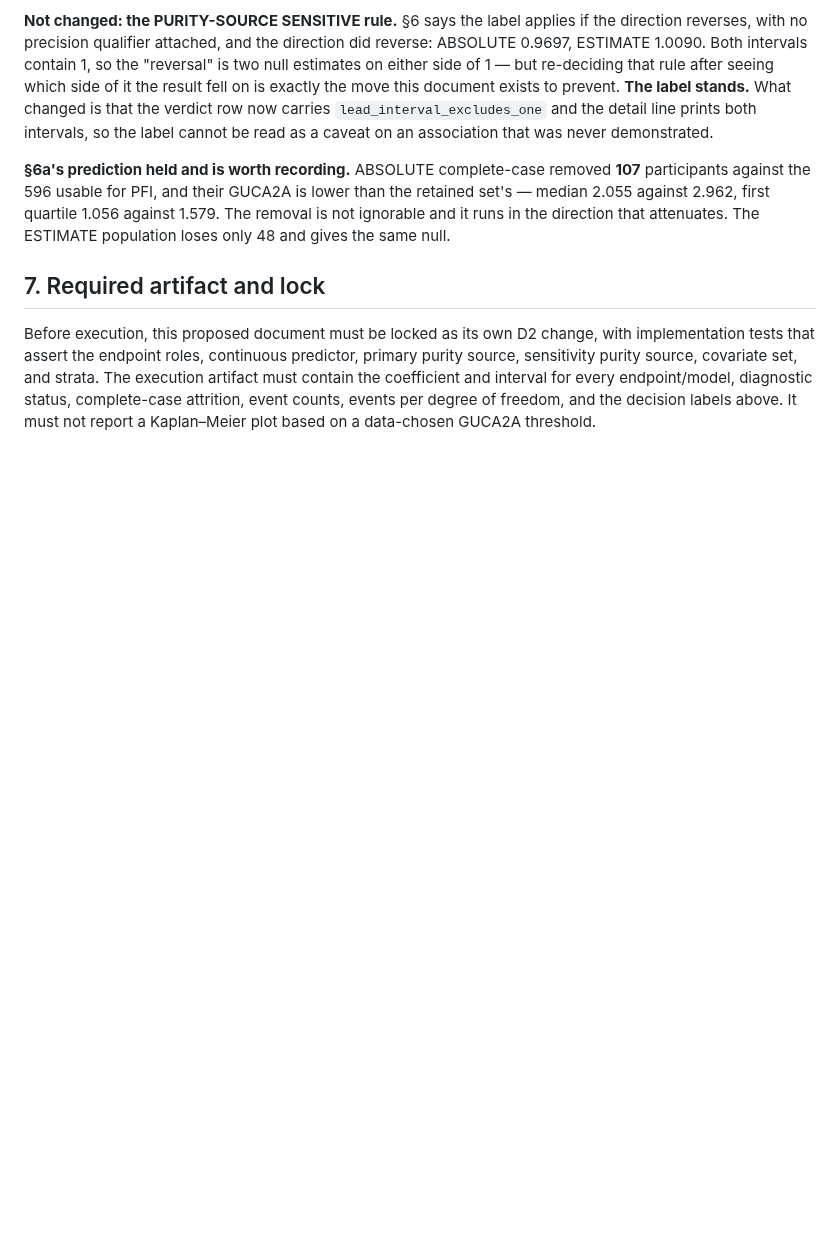
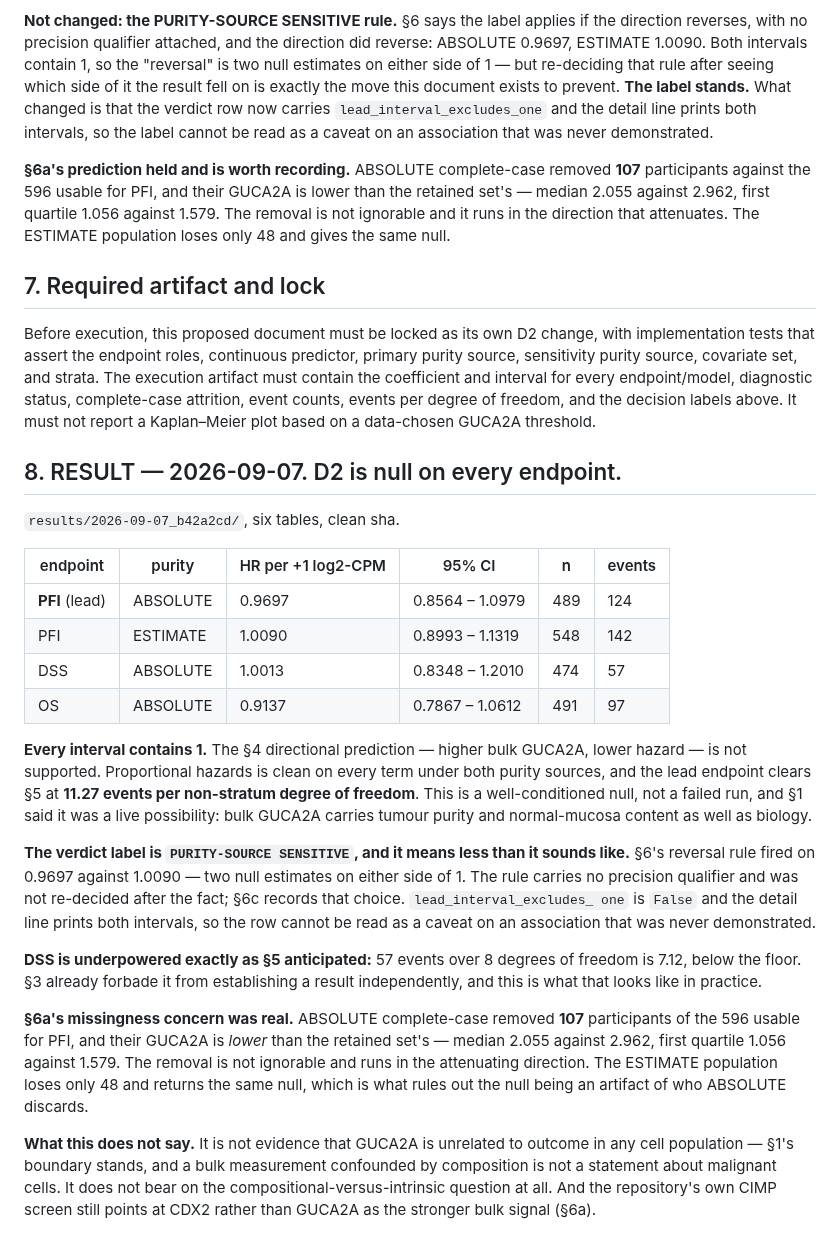
Before and after one commit to diegomardian/BetterRiseProject, a Markdown page: docs/prereg_d2_survival.md, the part around the change. Rendered like a GitHub page; blank space fills up the shorter version.

Commit message:
docs: D2 closed as a pre-registered null, and what the label does not mean
The pre-registration gains §8, its RESULT. Gate, lock, implementation and
run all landed on 2026-09-07, and the answer is that every interval
contains 1: PFI ABSOLUTE 0.9697 [0.8564, 1.0979], DSS 1.0013, OS 0.9137,
and PFI under ESTIMATE purity 1.0090. Proportional hazards clean on every
term, lead endpoint at 11.27 events per non-stratum df. Well-conditioned
null, not a failed run -- §1 named this outcome as live, because bulk
GUCA2A carries purity and normal-mucosa content as well as biology.

The part a reader will get wrong is the verdict label. PURITY-SOURCE
SENSITIVE fired on 0.9697 against 1.0090 -- two null estimates on either
side of 1 -- because §6's reversal rule carries no precision qualifier.
The rule was not re-decided after seeing which side of it the result fell
on; the row now carries lead_interval_excludes_one and prints both
intervals instead. Every entry says this, because the label travels
further than the table does.

DSS is underpowered exactly as §5 anticipated: 57 events over 8 df is
7.12, below the floor, and §3 had already forbidden it from establishing
anything alone.

§6a earned its place. ABSOLUTE complete-case removes 107 of the 596
usable for PFI and their GUCA2A is LOWER than the retained set -- median
2.055 against 2.962 -- so the loss is not ignorable and attenuates. The
ESTIMATE population loses 48 and returns the same null, which is what
rules out the null being an artifact of who ABSOLUTE discards.

HANDOFF and NEXT_AVENUES both move D2 out of the open column.

Co-Authored-By: Claude Opus 5 <noreply@anthropic.com>

```diff
--- a/docs/prereg_d2_survival.md
+++ b/docs/prereg_d2_survival.md
@@ -248,3 +248,46 @@ The execution artifact must contain the coefficient and interval for every
 endpoint/model, diagnostic status, complete-case attrition, event counts,
 events per degree of freedom, and the decision labels above. It must not report
 a Kaplan–Meier plot based on a data-chosen GUCA2A threshold.
+
+## 8. RESULT — 2026-09-07. D2 is null on every endpoint.
+
+`results/2026-09-07_b42a2cd/`, six tables, clean sha.
+
+| endpoint | purity | HR per +1 log2-CPM | 95% CI | n | events |
+|---|---|---|---|---|---|
+| **PFI** (lead) | ABSOLUTE | 0.9697 | 0.8564 – 1.0979 | 489 | 124 |
+| PFI | ESTIMATE | 1.0090 | 0.8993 – 1.1319 | 548 | 142 |
+| DSS | ABSOLUTE | 1.0013 | 0.8348 – 1.2010 | 474 | 57 |
+| OS | ABSOLUTE | 0.9137 | 0.7867 – 1.0612 | 491 | 97 |
+
+**Every interval contains 1.** The §4 directional prediction — higher bulk
+GUCA2A, lower hazard — is not supported. Proportional hazards is clean on every
+term under both purity sources, and the lead endpoint clears §5 at **11.27
+events per non-stratum degree of freedom**. This is a well-conditioned null, not
+a failed run, and §1 said it was a live possibility: bulk GUCA2A carries tumour
+purity and normal-mucosa content as well as biology.
+
+**The verdict label is `PURITY-SOURCE SENSITIVE`, and it means less than it
+sounds like.** §6's reversal rule fired on 0.9697 against 1.0090 — two null
+estimates on either side of 1. The rule carries no precision qualifier and was
+not re-decided after the fact; §6c records that choice. `lead_interval_excludes_
+one` is `False` and the detail line prints both intervals, so the row cannot be
+read as a caveat on an association that was never demonstrated.
+
+**DSS is underpowered exactly as §5 anticipated:** 57 events over 8 degrees of
+freedom is 7.12, below the floor. §3 already forbade it from establishing a
+result independently, and this is what that looks like in practice.
+
+**§6a's missingness concern was real.** ABSOLUTE complete-case removed **107**
+participants of the 596 usable for PFI, and their GUCA2A is *lower* than the
+retained set's — median 2.055 against 2.962, first quartile 1.056 against 1.579.
+The removal is not ignorable and runs in the attenuating direction. The ESTIMATE
+population loses only 48 and returns the same null, which is what rules out the
+null being an artifact of who ABSOLUTE discards.
+
+**What this does not say.** It is not evidence that GUCA2A is unrelated to
+outcome in any cell population — §1's boundary stands, and a bulk measurement
+confounded by composition is not a statement about malignant cells. It does not
+bear on the compositional-versus-intrinsic question at all. And the repository's
+own CIMP screen still points at CDX2 rather than GUCA2A as the stronger bulk
+signal (§6a).
```
Also changed, not shown: docs/HANDOFF.md (+1 -1 lines), docs/NEXT_AVENUES.md (+14 -3 lines).
